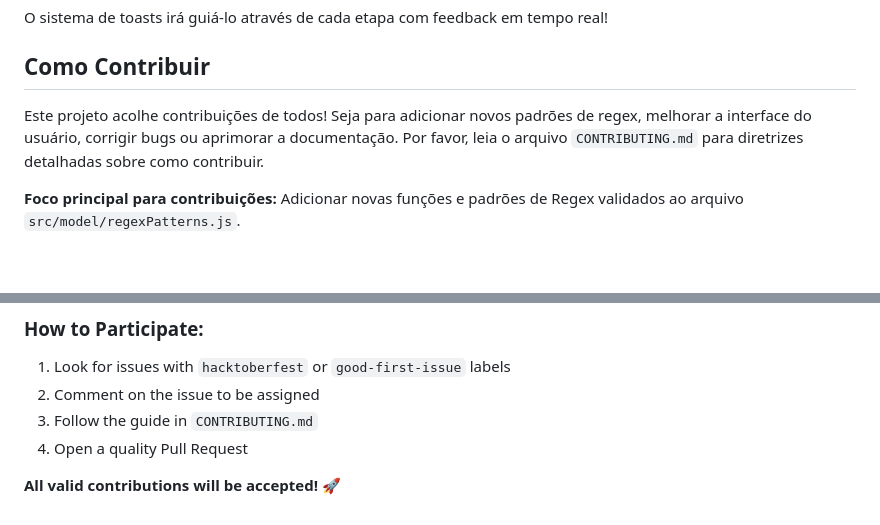
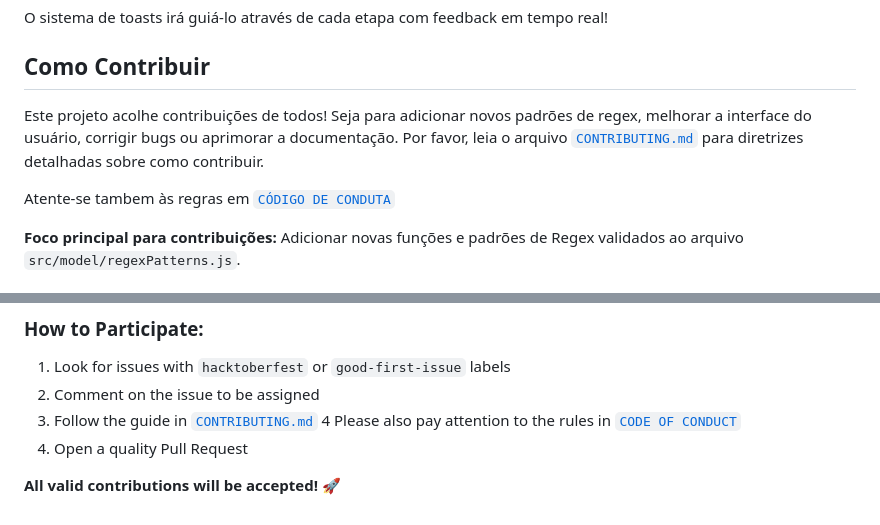
Before and after one commit to priscillatrevizan/regex-generator, a Markdown page: README.md, 2 parts joined by grey strips. Rendered like a GitHub page; blank space fills up the shorter version.

Commit message:
Enhance contribution guidelines with links
Added links to CONTRIBUTING.md and CODE_OF_CONDUCT.md for better accessibility.

```diff
--- a/README.md
+++ b/README.md
@@ -40,7 +40,9 @@ O sistema de toasts irá guiá-lo através de cada etapa com feedback em tempo r
 
 ## Como Contribuir
 
-Este projeto acolhe contribuições de todos! Seja para adicionar novos padrões de regex, melhorar a interface do usuário, corrigir bugs ou aprimorar a documentação. Por favor, leia o arquivo `CONTRIBUTING.md` para diretrizes detalhadas sobre como contribuir.
+Este projeto acolhe contribuições de todos! Seja para adicionar novos padrões de regex, melhorar a interface do usuário, corrigir bugs ou aprimorar a documentação. Por favor, leia o arquivo [`CONTRIBUTING.md`](https://github.com/priscillatrevizan/regex-generator/blob/main/CONTRIBUTING.md) para diretrizes detalhadas sobre como contribuir.
+
+Atente-se tambem às regras em [`CÓDIGO DE CONDUTA`](https://github.com/priscillatrevizan/regex-generator/blob/main/CODE_OF_CONDUCT.md)
 
 **Foco principal para contribuições:** Adicionar novas funções e padrões de Regex validados ao arquivo `src/model/regexPatterns.js`.
 
@@ -125,7 +127,8 @@ This project officially participates in **Hacktoberfest**!
 ### **How to Participate:**
 1. Look for issues with `hacktoberfest` or `good-first-issue` labels
 2. Comment on the issue to be assigned
-3. Follow the guide in `CONTRIBUTING.md`
-4. Open a quality Pull Request
+3. Follow the guide in [`CONTRIBUTING.md`](https://github.com/priscillatrevizan/regex-generator/blob/main/CONTRIBUTING.md)
+4 Please also pay attention to the rules in [`CODE OF CONDUCT`](https://github.com/priscillatrevizan/regex-generator/blob/main/CODE_OF_CONDUCT.md)
+5. Open a quality Pull Request
 
 **All valid contributions will be accepted!** 🚀
```
